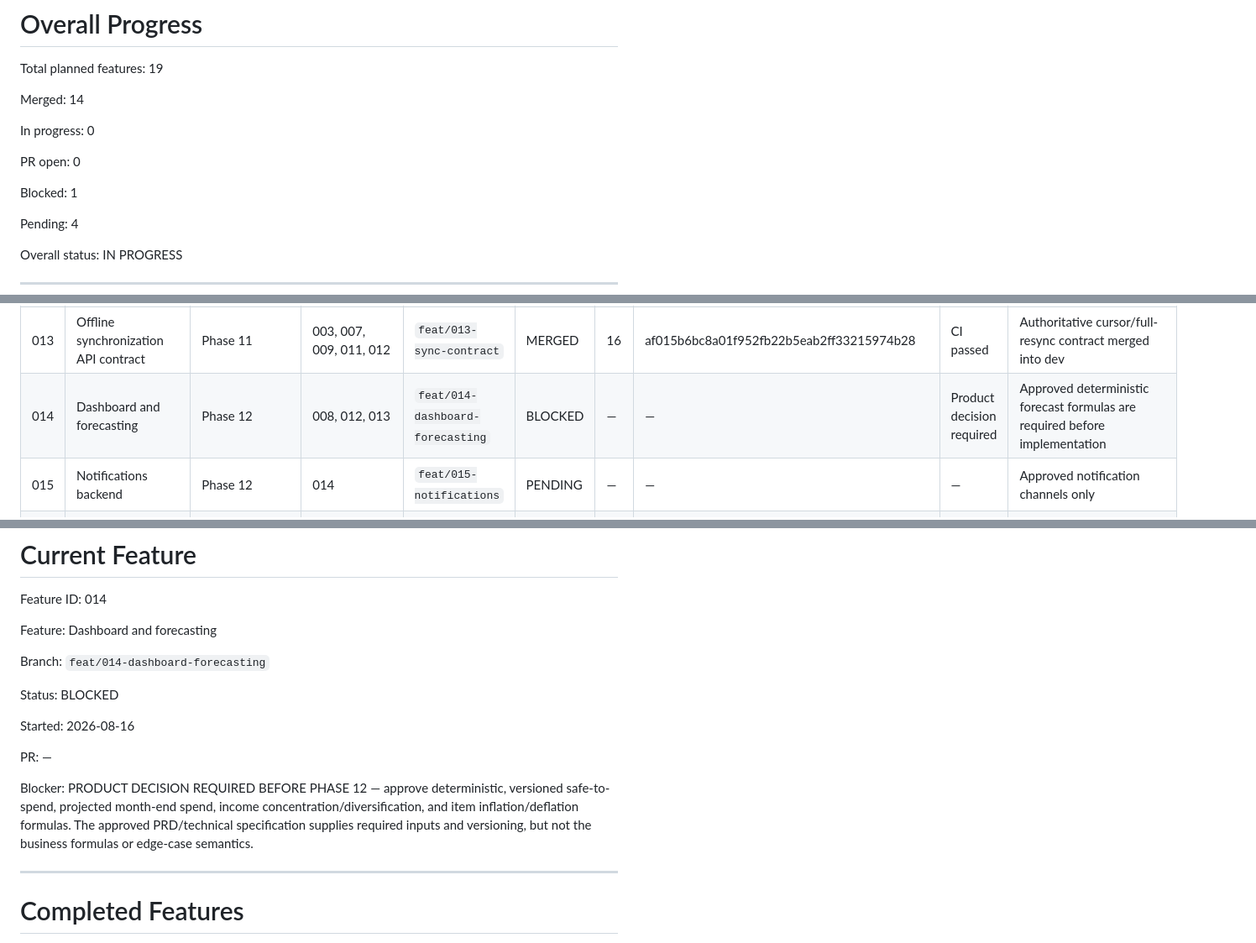
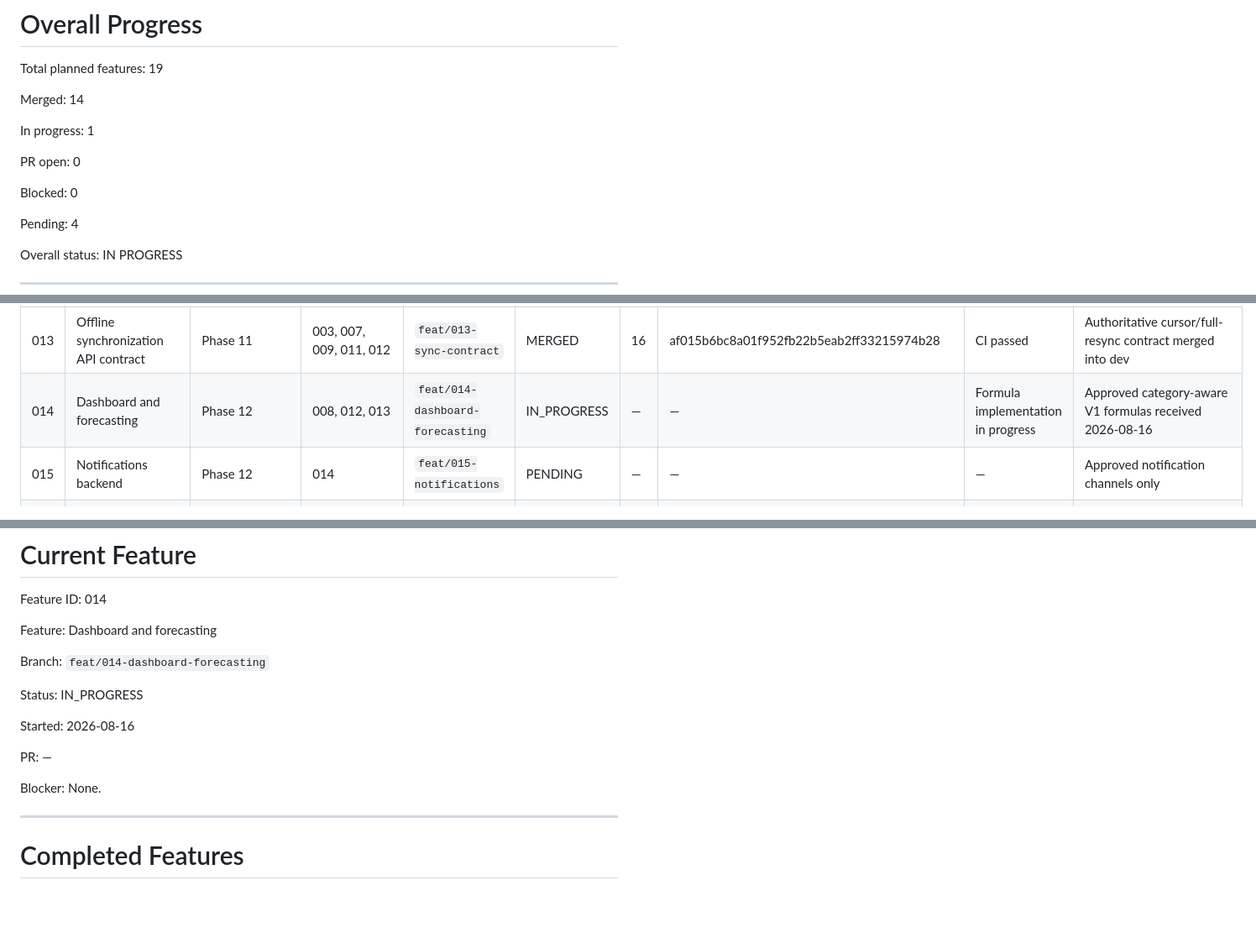
Before and after one commit to Eyobalex/expense-tracker-backend, a Markdown page: IMPLEMENTATION_PROGRESS.md, 3 parts joined by grey strips. Shown at 84% size. Rendered like a GitHub page; blank space fills up the shorter version.

Commit message:
docs(progress): unblock dashboard forecasting feature

```diff
--- a/IMPLEMENTATION_PROGRESS.md
+++ b/IMPLEMENTATION_PROGRESS.md
@@ -98,11 +98,11 @@ Total planned features: 19
 
 Merged: 14
 
-In progress: 0
+In progress: 1
 
 PR open: 0
 
-Blocked: 1
+Blocked: 0
 
 Pending: 4
 
@@ -146,7 +146,7 @@ They may be split into additional independently reviewable features if required
 | 011 | Duplicate detection                                             | Phase 9                               | 009, 010           | `feat/011-duplicate-detection`    | MERGED | 13 | b06fa689b5cea5696a5a8dbf36f8efef7b581692 | CI passed | Merged into dev after PostgreSQL/Redis/MinIO-backed CI passed |
 | 012 | FX provider operations and rate lifecycle                       | Phase 10                              | 006, 007, 011      | `feat/012-fx-operations`          | MERGED | 14 | 8b3eb9f87607d14b04c7d23081b70bee89a10397 | CI passed | Open Exchange Rates integration merged into dev after conflict-resolution CI passed |
 | 013 | Offline synchronization API contract                            | Phase 11                              | 003, 007, 009, 011, 012 | `feat/013-sync-contract` | MERGED | 16 | af015b6bc8a01f952fb22b5eab2ff33215974b28 | CI passed | Authoritative cursor/full-resync contract merged into dev                      |
-| 014 | Dashboard and forecasting                                       | Phase 12                              | 008, 012, 013      | `feat/014-dashboard-forecasting`  | BLOCKED | —  | —            | Product decision required | Approved deterministic forecast formulas are required before implementation    |
+| 014 | Dashboard and forecasting                                       | Phase 12                              | 008, 012, 013      | `feat/014-dashboard-forecasting`  | IN_PROGRESS | —  | —            | Formula implementation in progress | Approved category-aware V1 formulas received 2026-08-16                        |
 | 015 | Notifications backend                                           | Phase 12                              | 014                | `feat/015-notifications`          | PENDING | —  | —            | —             | Approved notification channels only                                             |
 | 016 | Reports and exports                                             | Phase 13                              | 007, 008, 012, 014 | `feat/016-reports-exports`        | PENDING | —  | —            | —             | PDF, XLSX, CSV, Full JSON Data Export, full-account ZIP                        |
 | 017 | Security, performance and operations hardening                  | Phase 14                              | 001-016            | `feat/017-release-hardening`      | PENDING | —  | —            | —             | RPO/RTO, retention, constraints, correlation, restore drills                  |
@@ -164,13 +164,13 @@ Feature: Dashboard and forecasting
 
 Branch: `feat/014-dashboard-forecasting`
 
-Status: BLOCKED
+Status: IN_PROGRESS
 
 Started: 2026-08-16
 
 PR: —
 
-Blocker: PRODUCT DECISION REQUIRED BEFORE PHASE 12 — approve deterministic, versioned safe-to-spend, projected month-end spend, income concentration/diversification, and item inflation/deflation formulas. The approved PRD/technical specification supplies required inputs and versioning, but not the business formulas or edge-case semantics.
+Blocker: None.
 
 ---
 
```
